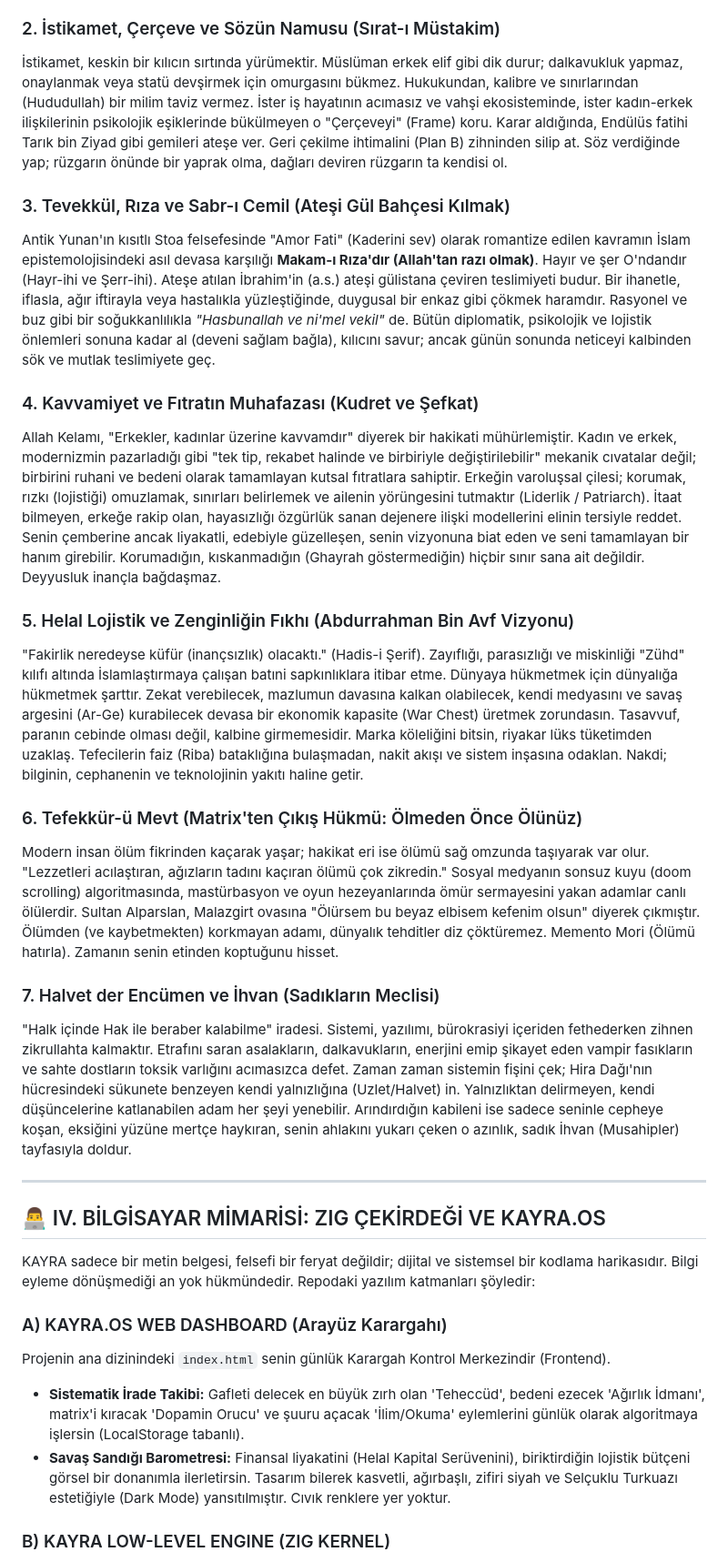
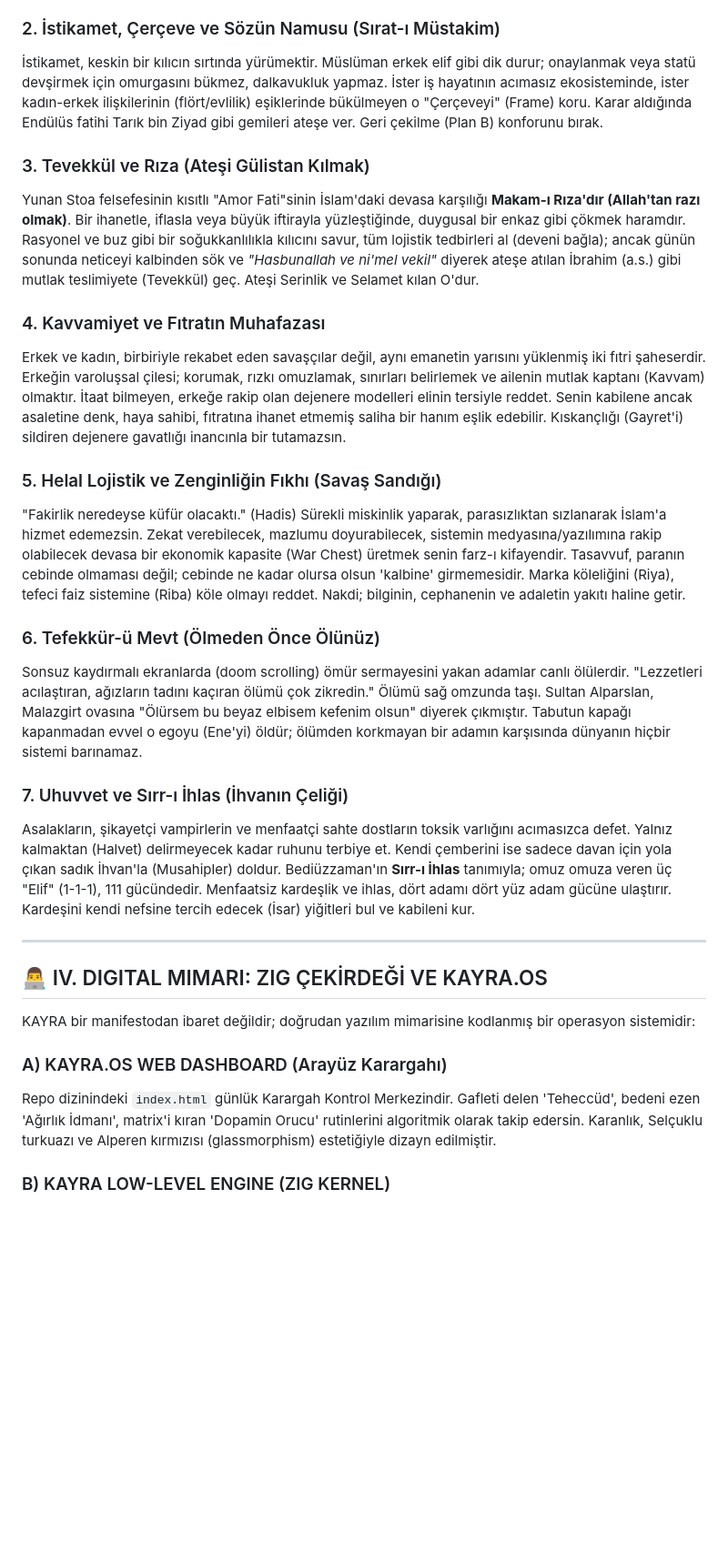
Before and after one commit to arch-yunus/KAYRA, a Markdown page: README.md, the part around one of its changes. Shown at 91% size. GitHub-like rendering; blank space fills up the shorter version.

```diff
--- a/README.md
+++ b/README.md
@@ -43,31 +43,30 @@ Başına gelen badireler için devleti, ekonomiyi, genetiğini, aileni, kadınla
 
 ### 2. İstikamet, Çerçeve ve Sözün Namusu (Sırat-ı Müstakim)
-İstikamet, keskin bir kılıcın sırtında yürümektir. Müslüman erkek elif gibi dik durur; dalkavukluk yapmaz, onaylanmak veya statü devşirmek için omurgasını bükmez. Hukukundan, kalibre ve sınırlarından (Hududullah) bir milim taviz vermez. İster iş hayatının acımasız ve vahşi ekosisteminde, ister kadın-erkek ilişkilerinin psikolojik eşiklerinde bükülmeyen o "Çerçeveyi" (Frame) koru. Karar aldığında, Endülüs fatihi Tarık bin Ziyad gibi gemileri ateşe ver. Geri çekilme ihtimalini (Plan B) zihninden silip at. Söz verdiğinde yap; rüzgarın önünde bir yaprak olma, dağları deviren rüzgarın ta kendisi ol.
+İstikamet, keskin bir kılıcın sırtında yürümektir. Müslüman erkek elif gibi dik durur; onaylanmak veya statü devşirmek için omurgasını bükmez, dalkavukluk yapmaz. İster iş hayatının acımasız ekosisteminde, ister kadın-erkek ilişkilerinin (flört/evlilik) eşiklerinde bükülmeyen o "Çerçeveyi" (Frame) koru. Karar aldığında Endülüs fatihi Tarık bin Ziyad gibi gemileri ateşe ver. Geri çekilme (Plan B) konforunu bırak.
 
-### 3. Tevekkül, Rıza ve Sabr-ı Cemil (Ateşi Gül Bahçesi Kılmak)
-Antik Yunan'ın kısıtlı Stoa felsefesinde "Amor Fati" (Kaderini sev) olarak romantize edilen kavramın İslam epistemolojisindeki asıl devasa karşılığı **Makam-ı Rıza'dır (Allah'tan razı olmak)**. Hayır ve şer O'ndandır (Hayr-ihi ve Şerr-ihi). Ateşe atılan İbrahim'in (a.s.) ateşi gülistana çeviren teslimiyeti budur. Bir ihanetle, iflasla, ağır iftirayla veya hastalıkla yüzleştiğinde, duygusal bir enkaz gibi çökmek haramdır. Rasyonel ve buz gibi bir soğukkanlılıkla *"Hasbunallah ve ni'mel vekil"* de. Bütün diplomatik, psikolojik ve lojistik önlemleri sonuna kadar al (deveni sağlam bağla), kılıcını savur; ancak günün sonunda neticeyi kalbinden sök ve mutlak teslimiyete geç.
+### 3. Tevekkül ve Rıza (Ateşi Gülistan Kılmak)
+Yunan Stoa felsefesinin kısıtlı "Amor Fati"sinin İslam'daki devasa karşılığı **Makam-ı Rıza'dır (Allah'tan razı olmak)**. Bir ihanetle, iflasla veya büyük iftirayla yüzleştiğinde, duygusal bir enkaz gibi çökmek haramdır. Rasyonel ve buz gibi bir soğukkanlılıkla kılıcını savur, tüm lojistik tedbirleri al (deveni bağla); ancak günün sonunda neticeyi kalbinden sök ve *"Hasbunallah ve ni'mel vekil"* diyerek ateşe atılan İbrahim (a.s.) gibi mutlak teslimiyete (Tevekkül) geç. Ateşi Serinlik ve Selamet kılan O'dur.
 
-### 4. Kavvamiyet ve Fıtratın Muhafazası (Kudret ve Şefkat)
-Allah Kelamı, "Erkekler, kadınlar üzerine kavvamdır" diyerek bir hakikati mühürlemiştir. Kadın ve erkek, modernizmin pazarladığı gibi "tek tip, rekabet halinde ve birbiriyle değiştirilebilir" mekanik cıvatalar değil; birbirini ruhani ve bedeni olarak tamamlayan kutsal fıtratlara sahiptir. Erkeğin varoluşsal çilesi; korumak, rızkı (lojistiği) omuzlamak, sınırları belirlemek ve ailenin yörüngesini tutmaktır (Liderlik / Patriarch). İtaat bilmeyen, erkeğe rakip olan, hayasızlığı özgürlük sanan dejenere ilişki modellerini elinin tersiyle reddet. Senin çemberine ancak liyakatli, edebiyle güzelleşen, senin vizyonuna biat eden ve seni tamamlayan bir hanım girebilir. Korumadığın, kıskanmadığın (Ghayrah göstermediğin) hiçbir sınır sana ait değildir. Deyyusluk inançla bağdaşmaz.
+### 4. Kavvamiyet ve Fıtratın Muhafazası
+Erkek ve kadın, birbiriyle rekabet eden savaşçılar değil, aynı emanetin yarısını yüklenmiş iki fıtri şaheserdir. Erkeğin varoluşsal çilesi; korumak, rızkı omuzlamak, sınırları belirlemek ve ailenin mutlak kaptanı (Kavvam) olmaktır. İtaat bilmeyen, erkeğe rakip olan dejenere modelleri elinin tersiyle reddet. Senin kabilene ancak asaletine denk, haya sahibi, fıtratına ihanet etmemiş saliha bir hanım eşlik edebilir. Kıskançlığı (Gayret'i) sildiren dejenere gavatlığı inancınla bir tutamazsın.
 
-### 5. Helal Lojistik ve Zenginliğin Fıkhı (Abdurrahman Bin Avf Vizyonu)
-"Fakirlik neredeyse küfür (inançsızlık) olacaktı." (Hadis-i Şerif). Zayıflığı, parasızlığı ve miskinliği "Zühd" kılıfı altında İslamlaştırmaya çalışan batıni sapkınlıklara itibar etme. Dünyaya hükmetmek için dünyalığa hükmetmek şarttır. Zekat verebilecek, mazlumun davasına kalkan olabilecek, kendi medyasını ve savaş argesini (Ar-Ge) kurabilecek devasa bir ekonomik kapasite (War Chest) üretmek zorundasın. Tasavvuf, paranın cebinde olması değil, kalbine girmemesidir. Marka köleliğini bitsin, riyakar lüks tüketimden uzaklaş. Tefecilerin faiz (Riba) bataklığına bulaşmadan, nakit akışı ve sistem inşasına odaklan. Nakdi; bilginin, cephanenin ve teknolojinin yakıtı haline getir.
+### 5. Helal Lojistik ve Zenginliğin Fıkhı (Savaş Sandığı)
+"Fakirlik neredeyse küfür olacaktı." (Hadis) Sürekli miskinlik yaparak, parasızlıktan sızlanarak İslam'a hizmet edemezsin. Zekat verebilecek, mazlumu doyurabilecek, sistemin medyasına/yazılımına rakip olabilecek devasa bir ekonomik kapasite (War Chest) üretmek senin farz-ı kifayendir. Tasavvuf, paranın cebinde olmaması değil; cebinde ne kadar olursa olsun 'kalbine' girmemesidir. Marka köleliğini (Riya), tefeci faiz sistemine (Riba) köle olmayı reddet. Nakdi; bilginin, cephanenin ve adaletin yakıtı haline getir.
 
-### 6. Tefekkür-ü Mevt (Matrix'ten Çıkış Hükmü: Ölmeden Önce Ölünüz)
-Modern insan ölüm fikrinden kaçarak yaşar; hakikat eri ise ölümü sağ omzunda taşıyarak var olur. "Lezzetleri acılaştıran, ağızların tadını kaçıran ölümü çok zikredin." Sosyal medyanın sonsuz kuyu (doom scrolling) algoritmasında, mastürbasyon ve oyun hezeyanlarında ömür sermayesini yakan adamlar canlı ölülerdir. Sultan Alparslan, Malazgirt ovasına "Ölürsem bu beyaz elbisem kefenim olsun" diyerek çıkmıştır. Ölümden (ve kaybetmekten) korkmayan adamı, dünyalık tehditler diz çöktüremez. Memento Mori (Ölümü hatırla). Zamanın senin etinden koptuğunu hisset.
+### 6. Tefekkür-ü Mevt (Ölmeden Önce Ölünüz)
+Sonsuz kaydırmalı ekranlarda (doom scrolling) ömür sermayesini yakan adamlar canlı ölülerdir. "Lezzetleri acılaştıran, ağızların tadını kaçıran ölümü çok zikredin." Ölümü sağ omzunda taşı. Sultan Alparslan, Malazgirt ovasına "Ölürsem bu beyaz elbisem kefenim olsun" diyerek çıkmıştır. Tabutun kapağı kapanmadan evvel o egoyu (Ene'yi) öldür; ölümden korkmayan bir adamın karşısında dünyanın hiçbir sistemi barınamaz.
 
-### 7. Halvet der Encümen ve İhvan (Sadıkların Meclisi)
-"Halk içinde Hak ile beraber kalabilme" iradesi. Sistemi, yazılımı, bürokrasiyi içeriden fethederken zihnen zikrullahta kalmaktır. Etrafını saran asalakların, dalkavukların, enerjini emip şikayet eden vampir fasıkların ve sahte dostların toksik varlığını acımasızca defet. Zaman zaman sistemin fişini çek; Hira Dağı'nın hücresindeki sükunete benzeyen kendi yalnızlığına (Uzlet/Halvet) in. Yalnızlıktan delirmeyen, kendi düşüncelerine katlanabilen adam her şeyi yenebilir. Arındırdığın kabileni ise sadece seninle cepheye koşan, eksiğini yüzüne mertçe haykıran, senin ahlakını yukarı çeken o azınlık, sadık İhvan (Musahipler) tayfasıyla doldur.
+### 7. Uhuvvet ve Sırr-ı İhlas (İhvanın Çeliği)
+Asalakların, şikayetçi vampirlerin ve menfaatçi sahte dostların toksik varlığını acımasızca defet. Yalnız kalmaktan (Halvet) delirmeyecek kadar ruhunu terbiye et. Kendi çemberini ise sadece davan için yola çıkan sadık İhvan'la (Musahipler) doldur.
+Bediüzzaman'ın **Sırr-ı İhlas** tanımıyla; omuz omuza veren üç "Elif" (1-1-1), 111 gücündedir. Menfaatsiz kardeşlik ve ihlas, dört adamı dört yüz adam gücüne ulaştırır. Kardeşini kendi nefsine tercih edecek (İsar) yiğitleri bul ve kabileni kur.
 
 ---
 
-## 👨‍💻 IV. BİLGİSAYAR MİMARİSİ: ZIG ÇEKİRDEĞİ VE KAYRA.OS
+## 👨‍💻 IV. DIGITAL MIMARI: ZIG ÇEKİRDEĞİ VE KAYRA.OS
 
-KAYRA sadece bir metin belgesi, felsefi bir feryat değildir; dijital ve sistemsel bir kodlama harikasıdır. Bilgi eyleme dönüşmediği an yok hükmündedir. Repodaki yazılım katmanları şöyledir:
+KAYRA bir manifestodan ibaret değildir; doğrudan yazılım mimarisine kodlanmış bir operasyon sistemidir:
 
 ### A) KAYRA.OS WEB DASHBOARD (Arayüz Karargahı)
-Projenin ana dizinindeki `index.html` senin günlük Karargah Kontrol Merkezindir (Frontend).
-*   **Sistematik İrade Takibi:** Gafleti delecek en büyük zırh olan 'Teheccüd', bedeni ezecek 'Ağırlık İdmanı', matrix'i kıracak 'Dopamin Orucu' ve şuuru açacak 'İlim/Okuma' eylemlerini günlük olarak algoritmaya işlersin (LocalStorage tabanlı).
-*   **Savaş Sandığı Barometresi:** Finansal liyakatini (Helal Kapital Serüvenini), biriktirdiğin lojistik bütçeni görsel bir donanımla ilerletirsin. Tasarım bilerek kasvetli, ağırbaşlı, zifiri siyah ve Selçuklu Turkuazı estetiğiyle (Dark Mode) yansıtılmıştır. Cıvık renklere yer yoktur.
+Repo dizinindeki `index.html` günlük Karargah Kontrol Merkezindir. Gafleti delen 'Teheccüd', bedeni ezen 'Ağırlık İdmanı', matrix'i kıran 'Dopamin Orucu' rutinlerini algoritmik olarak takip edersin. Karanlık, Selçuklu turkuazı ve Alperen kırmızısı (glassmorphism) estetiğiyle dizayn edilmiştir.
 
 ### B) KAYRA LOW-LEVEL ENGINE (ZIG KERNEL)
```
Also changed, not shown: other parts of README.md (+29 -45 lines).
